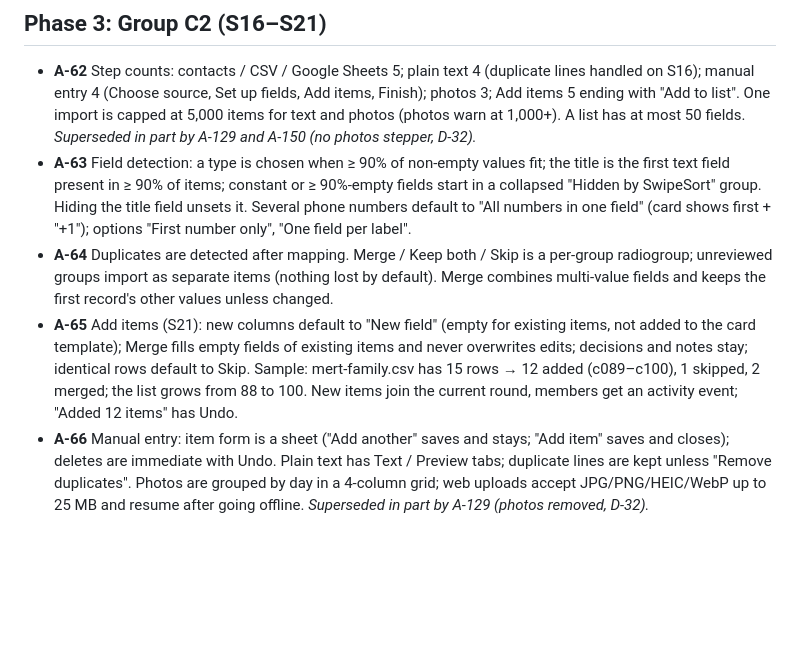
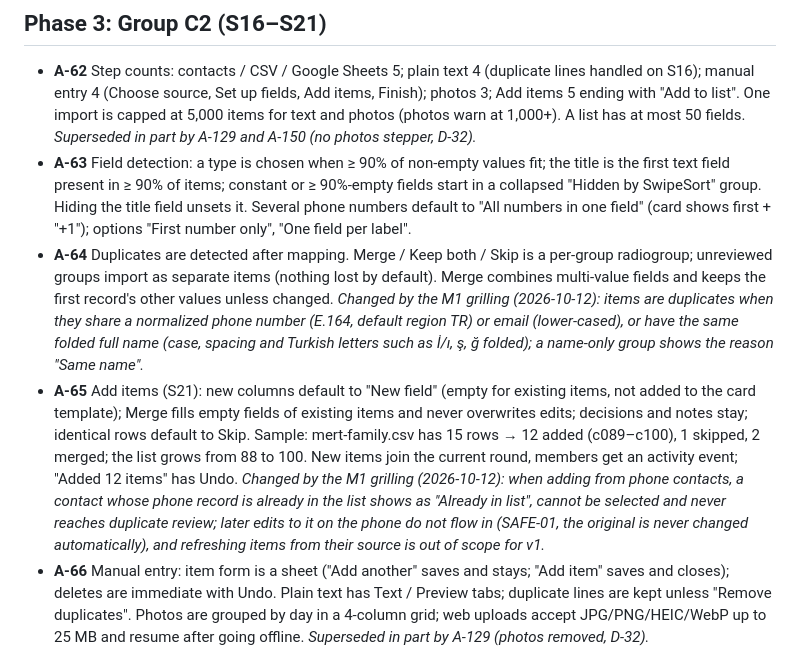
Before and after one commit to burakuren/swipe-sort, a Markdown page: design/00-brief/assumptions.md, the part around the change. GitHub-like rendering; blank space fills up the shorter version.

Commit message:
docs(design): record M1 duplicate matching and already-in-list rules
Co-Authored-By: Claude Opus 5.5 <noreply@anthropic.com>

```diff
--- a/design/00-brief/assumptions.md
+++ b/design/00-brief/assumptions.md
@@ -149,8 +149,8 @@ are merged here by the lead designer after each phase. IDs (A-nn) are referenced
 
 - **A-62** Step counts: contacts / CSV / Google Sheets 5; plain text 4 (duplicate lines handled on S16); manual entry 4 (Choose source, Set up fields, Add items, Finish); photos 3; Add items 5 ending with "Add to list". One import is capped at 5,000 items for text and photos (photos warn at 1,000+). A list has at most 50 fields. _Superseded in part by A-129 and A-150 (no photos stepper, D-32)._
 - **A-63** Field detection: a type is chosen when ≥ 90% of non-empty values fit; the title is the first text field present in ≥ 90% of items; constant or ≥ 90%-empty fields start in a collapsed "Hidden by SwipeSort" group. Hiding the title field unsets it. Several phone numbers default to "All numbers in one field" (card shows first + "+1"); options "First number only", "One field per label".
-- **A-64** Duplicates are detected after mapping. Merge / Keep both / Skip is a per-group radiogroup; unreviewed groups import as separate items (nothing lost by default). Merge combines multi-value fields and keeps the first record's other values unless changed.
-- **A-65** Add items (S21): new columns default to "New field" (empty for existing items, not added to the card template); Merge fills empty fields of existing items and never overwrites edits; decisions and notes stay; identical rows default to Skip. Sample: mert-family.csv has 15 rows → 12 added (c089–c100), 1 skipped, 2 merged; the list grows from 88 to 100. New items join the current round, members get an activity event; "Added 12 items" has Undo.
+- **A-64** Duplicates are detected after mapping. Merge / Keep both / Skip is a per-group radiogroup; unreviewed groups import as separate items (nothing lost by default). Merge combines multi-value fields and keeps the first record's other values unless changed. _Changed by the M1 grilling (2026-10-12): items are duplicates when they share a normalized phone number (E.164, default region TR) or email (lower-cased), or have the same folded full name (case, spacing and Turkish letters such as İ/ı, ş, ğ folded); a name-only group shows the reason "Same name"._
+- **A-65** Add items (S21): new columns default to "New field" (empty for existing items, not added to the card template); Merge fills empty fields of existing items and never overwrites edits; decisions and notes stay; identical rows default to Skip. Sample: mert-family.csv has 15 rows → 12 added (c089–c100), 1 skipped, 2 merged; the list grows from 88 to 100. New items join the current round, members get an activity event; "Added 12 items" has Undo. _Changed by the M1 grilling (2026-10-12): when adding from phone contacts, a contact whose phone record is already in the list shows as "Already in list", cannot be selected and never reaches duplicate review; later edits to it on the phone do not flow in (SAFE-01, the original is never changed automatically), and refreshing items from their source is out of scope for v1._
 - **A-66** Manual entry: item form is a sheet ("Add another" saves and stays; "Add item" saves and closes); deletes are immediate with Undo. Plain text has Text / Preview tabs; duplicate lines are kept unless "Remove duplicates". Photos are grouped by day in a 4-column grid; web uploads accept JPG/PNG/HEIC/WebP up to 25 MB and resume after going offline. _Superseded in part by A-129 (photos removed, D-32)._
 
 ## Phase 3: Group E (S24, S26, S27)
```
